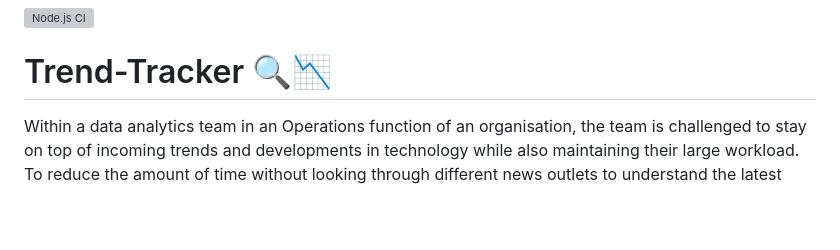
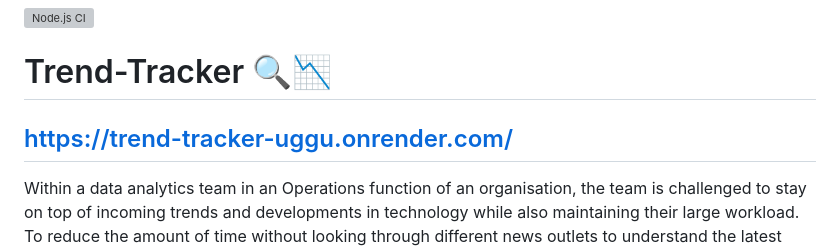
Before and after one commit to UL2663/AE1-Software-Engineering, a Markdown page: README.md, the part around the change. GitHub-like rendering; blank space fills up the shorter version; grey boxes are pictures that could not be loaded.

Commit message:
Update README.md
Added link to ReadMe

```diff
--- a/README.md
+++ b/README.md
@@ -1,5 +1,8 @@
 [![Node.js CI](https://github.com/UL2663/AE1-Software-Engineering/actions/workflows/node.js.yml/badge.svg)](https://github.com/UL2663/AE1-Software-Engineering/actions/workflows/node.js.yml)
 # Trend-Tracker 🔍📉
+
+https://trend-tracker-uggu.onrender.com/
+-
 
 Within a data analytics team in an Operations function of an organisation, the team is challenged to stay on top of incoming trends and developments in technology while also maintaining their large workload. To reduce the amount of time without looking through different news outlets to understand the latest technology, this tool offers a one page overview of statistics surrounding AI in the news.
 
```
